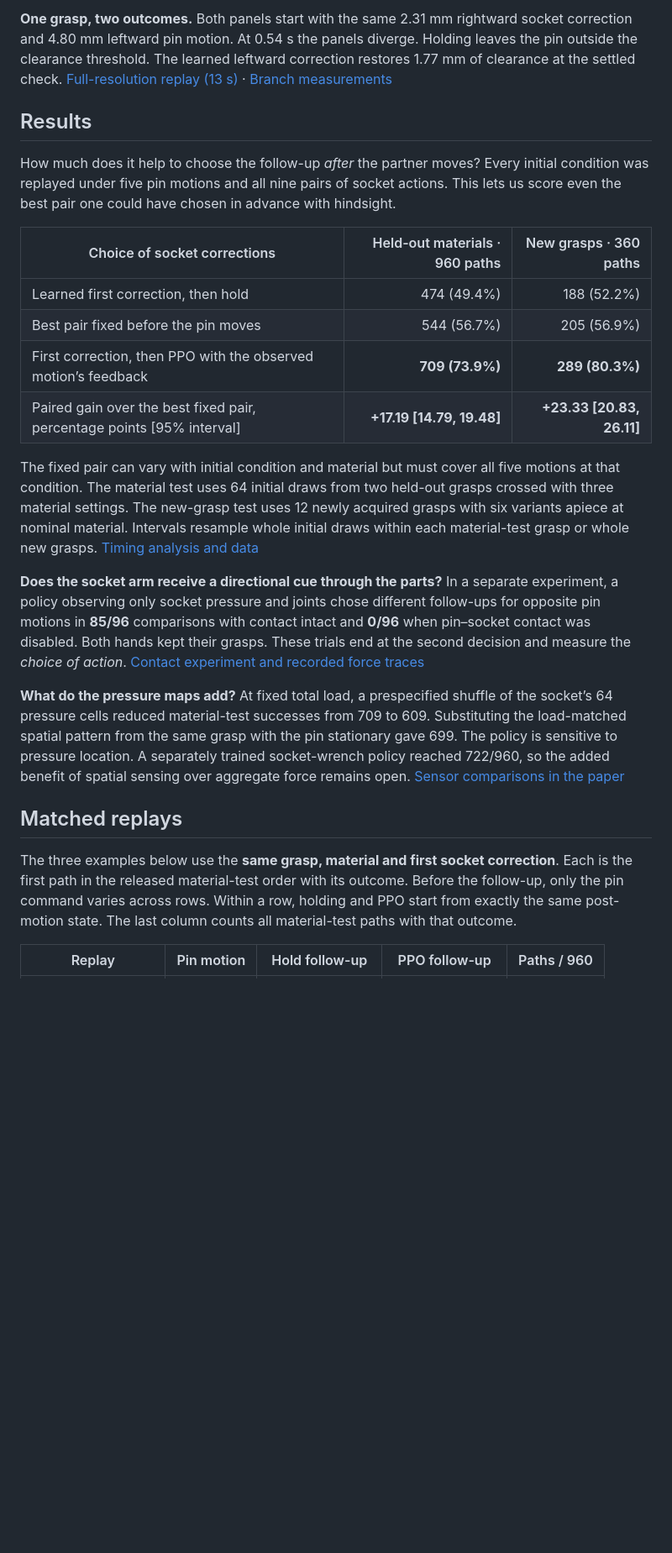
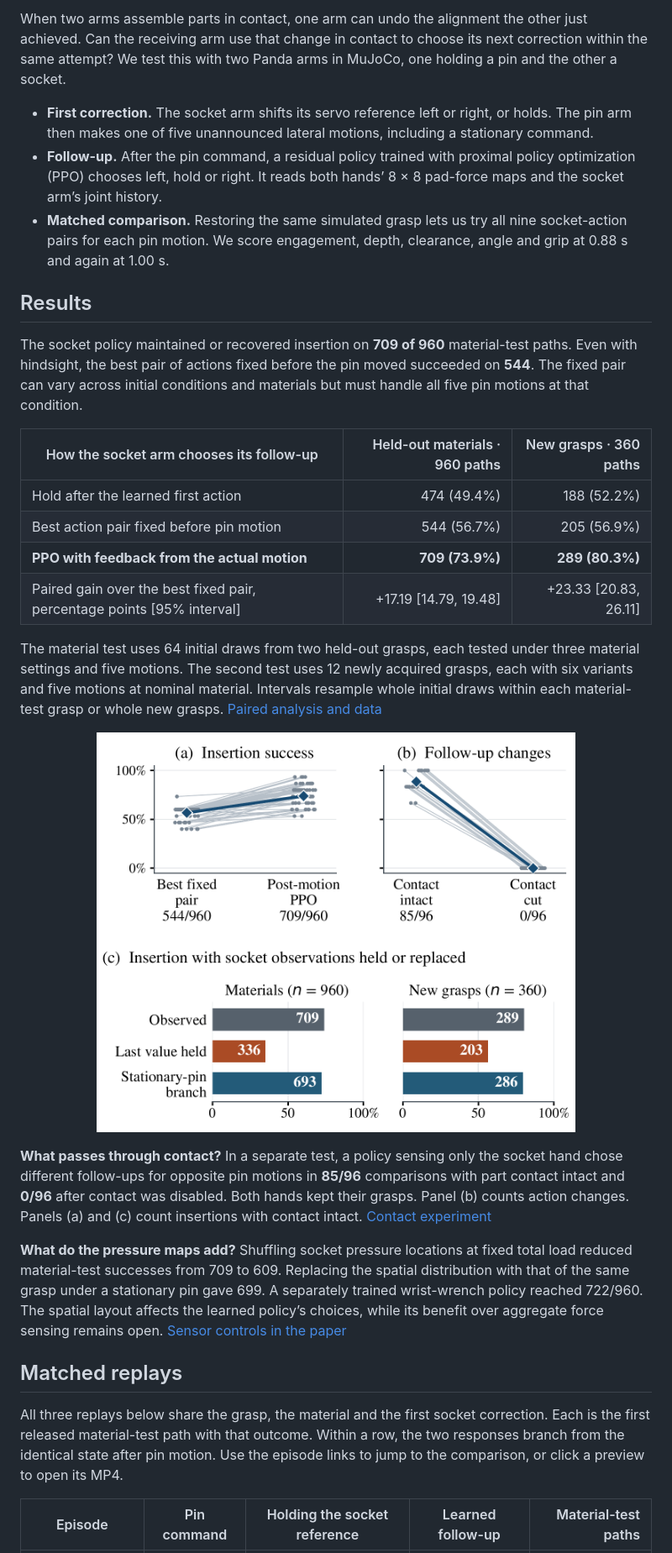
Before and after one commit to BitAdventurer/bimanual-contact-feedback, a Markdown page: README.md, the part around one of its changes. Shown at 84% size. GitHub-like rendering; pictures changed too: paper/media/contact-results.png (added); blank space fills up the shorter version.

Commit message:
Present the bimanual study with an illustrated overview, matched frames and contact signals

```diff
--- a/README.md
+++ b/README.md
@@ -8,26 +9,32 @@ When two robot arms hold parts in contact, one arm can undo the alignment the ot
 
-**One grasp, two outcomes.** Both panels start with the same 2.31 mm rightward socket correction and 4.80 mm leftward pin motion. At 0.54 s the panels diverge. Holding leaves the pin outside the clearance threshold. The learned leftward correction restores 1.77 mm of clearance at the settled check. [Full-resolution replay (13 s)](paper/media/follow-up-comparison.mp4) · [Branch measurements](paper/media/follow-up-comparison.json)
+When two arms assemble parts in contact, one arm can undo the alignment the other just achieved. Can the receiving arm use that change in contact to choose its next correction within the same attempt? We test this with two Panda arms in MuJoCo, one holding a pin and the other a socket.
+
+- **First correction.** The socket arm shifts its servo reference left or right, or holds. The pin arm then makes one of five unannounced lateral motions, including a stationary command.
+- **Follow-up.** After the pin command, a residual policy trained with proximal policy optimization (PPO) chooses left, hold or right. It reads both hands’ 8 × 8 pad-force maps and the socket arm’s joint history.
+- **Matched comparison.** Restoring the same simulated grasp lets us try all nine socket-action pairs for each pin motion. We score engagement, depth, clearance, angle and grip at 0.88 s and again at 1.00 s.
 
 ## Results
 
-How much does it help to choose the follow-up *after* the partner moves? Every initial condition was replayed under five pin motions and all nine pairs of socket actions. This lets us score even the best pair one could have chosen in advance with hindsight.
+The socket policy maintained or recovered insertion on **709 of 960** material-test paths. Even with hindsight, the best pair of actions fixed before the pin moved succeeded on **544**. The fixed pair can vary across initial conditions and materials but must handle all five pin motions at that condition.
 
-| Choice of socket corrections | Held-out materials · 960 paths | New grasps · 360 paths |
+| How the socket arm chooses its follow-up | Held-out materials · 960 paths | New grasps · 360 paths |
 | --- | ---: | ---: |
-| Learned first correction, then hold | 474 (49.4%) | 188 (52.2%) |
-| Best pair fixed before the pin moves | 544 (56.7%) | 205 (56.9%) |
-| First correction, then PPO with the observed motion’s feedback | **709 (73.9%)** | **289 (80.3%)** |
-| Paired gain over the best fixed pair, percentage points [95% interval] | **+17.19 [14.79, 19.48]** | **+23.33 [20.83, 26.11]** |
+| Hold after the learned first action | 474 (49.4%) | 188 (52.2%) |
+| Best action pair fixed before pin motion | 544 (56.7%) | 205 (56.9%) |
+| **PPO with feedback from the actual motion** | **709 (73.9%)** | **289 (80.3%)** |
+| Paired gain over the best fixed pair, percentage points [95% interval] | +17.19 [14.79, 19.48] | +23.33 [20.83, 26.11] |
 
-The fixed pair can vary with initial condition and material but must cover all five motions at that condition. The material test uses 64 initial draws from two held-out grasps crossed with three material settings. The new-grasp test uses 12 newly acquired grasps with six variants apiece at nominal material. Intervals resample whole initial draws within each material-test grasp or whole new grasps. [Timing analysis and data](analysis/README.md)
+The material test uses 64 initial draws from two held-out grasps, each tested under three material settings and five motions. The second test uses 12 newly acquired grasps, each with six variants and five motions at nominal material. Intervals resample whole initial draws within each material-test grasp or whole new grasps. [Paired analysis and data](analysis/README.md)
 
-**Does the socket arm receive a directional cue through the parts?** In a separate experiment, a policy observing only socket pressure and joints chose different follow-ups for opposite pin motions in **85/96** comparisons with contact intact and **0/96** when pin–socket contact was disabled. Both hands kept their grasps. These trials end at the second decision and measure the *choice of action*. [Contact experiment and recorded force traces](mechanism/README.md)
+<p align="center"><img src="paper/media/contact-results.png" width="570" alt="Paper figure comparing fixed and feedback-guided insertion, changes in the socket-local decision when contact is cut, and insertion when socket observations are held or replaced."></p>
 
-**What do the pressure maps add?** At fixed total load, a prespecified shuffle of the socket’s 64 pressure cells reduced material-test successes from 709 to 609. Substituting the load-matched spatial pattern from the same grasp with the pin stationary gave 699. The policy is sensitive to pressure location. A separately trained socket-wrench policy reached 722/960, so the added benefit of spatial sensing over aggregate force remains open. [Sensor comparisons in the paper](paper/bimanual_contact_feedback.pdf)
+**What passes through contact?** In a separate test, a policy sensing only the socket hand chose different follow-ups for opposite pin motions in **85/96** comparisons with part contact intact and **0/96** after contact was disabled. Both hands kept their grasps. Panel (b) counts action changes. Panels (a) and (c) count insertions with contact intact. [Contact experiment](mechanism/README.md)
+
+**What do the pressure maps add?** Shuffling socket pressure locations at fixed total load reduced material-test successes from 709 to 609. Replacing the spatial distribution with that of the same grasp under a stationary pin gave 699. A separately trained wrist-wrench policy reached 722/960. The spatial layout affects the learned policy’s choices, while its benefit over aggregate force sensing remains open. [Sensor controls in the paper](paper/bimanual_contact_feedback.pdf)
 
 ## Matched replays
 
-The three examples below use the **same grasp, material and first socket correction**. Each is the first path in the released material-test order with its outcome. Before the follow-up, only the pin command varies across rows. Within a row, holding and PPO start from exactly the same post-motion state. The last column counts all material-test paths with that outcome.
+All three replays below share the grasp, the material and the first socket correction. Each is the first released material-test path with that outcome. Within a row, the two responses branch from the identical state after pin motion. Use the episode links to jump to the comparison, or click a preview to open its MP4.
 
-| Replay | Pin motion | Hold follow-up | PPO follow-up | Paths / 960 |
+| Episode | Pin command | Holding the socket reference | Learned follow-up | Material-test paths |
 | --- | --- | --- | --- | ---: |
```
Also changed, not shown: other parts of README.md (+67 -40 lines), paper/media/contact-traces.png (added), paper/media/overview.png (added), paper/media/recovery-frames.png (added), 2 other files.
